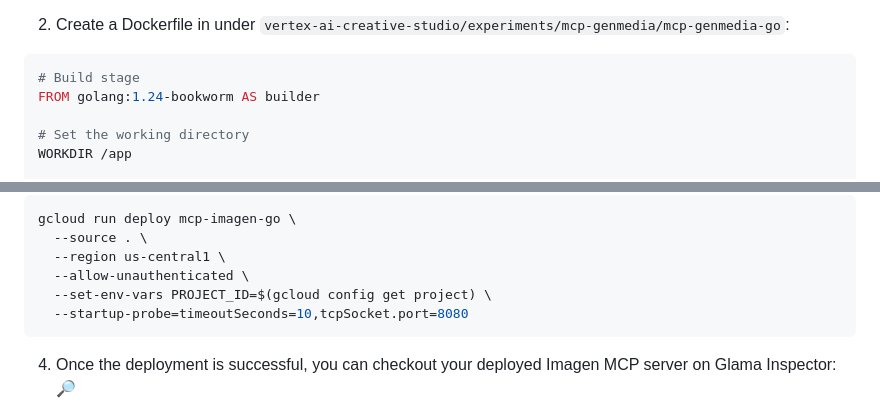
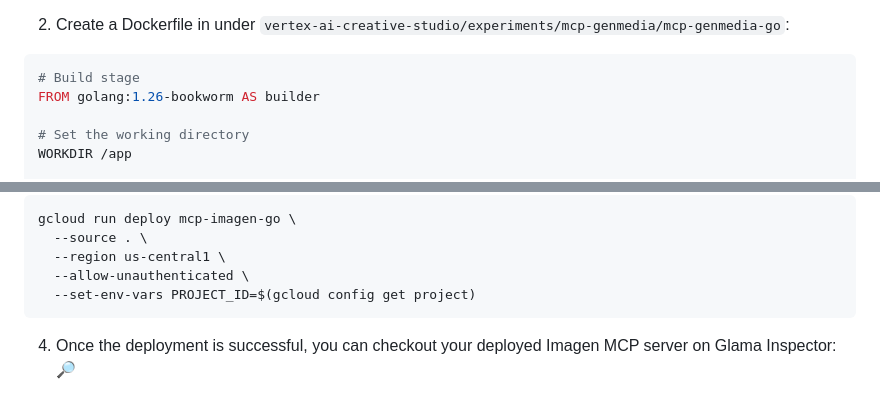
Before and after one commit to Lovee93/postcard_from_cloud_codelab, a Markdown page: postcard.md, 2 parts joined by grey strips. Drawn GitHub-style.

Commit message:
Update the imagen dockerfile with latest go version and simplify deploy command

````diff
--- a/postcard.md
+++ b/postcard.md
@@ -494,7 +494,7 @@ cd vertex-ai-creative-studio/experiments/mcp-genmedia/mcp-genmedia-go
 
 ```Dockerfile
 # Build stage
-FROM golang:1.24-bookworm AS builder
+FROM golang:1.26-bookworm AS builder
 
 # Set the working directory
 WORKDIR /app
@@ -532,8 +532,7 @@ gcloud run deploy mcp-imagen-go \
   --source . \
   --region us-central1 \
   --allow-unauthenticated \
-  --set-env-vars PROJECT_ID=$(gcloud config get project) \
-  --startup-probe=timeoutSeconds=10,tcpSocket.port=8080
+  --set-env-vars PROJECT_ID=$(gcloud config get project)
 ```
 
 4. Once the deployment is successful, you can checkout your deployed Imagen MCP server on Glama Inspector: 🔎
````
